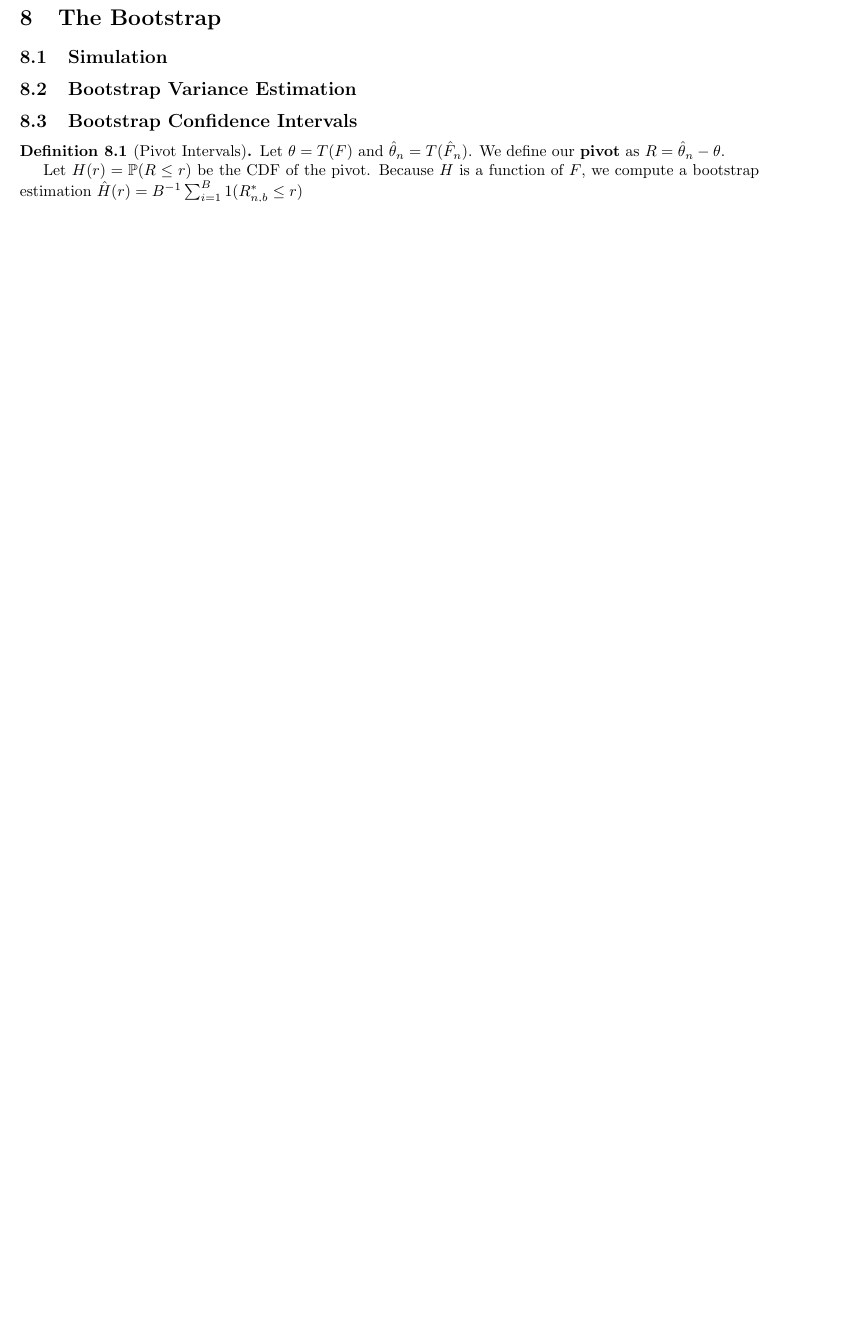
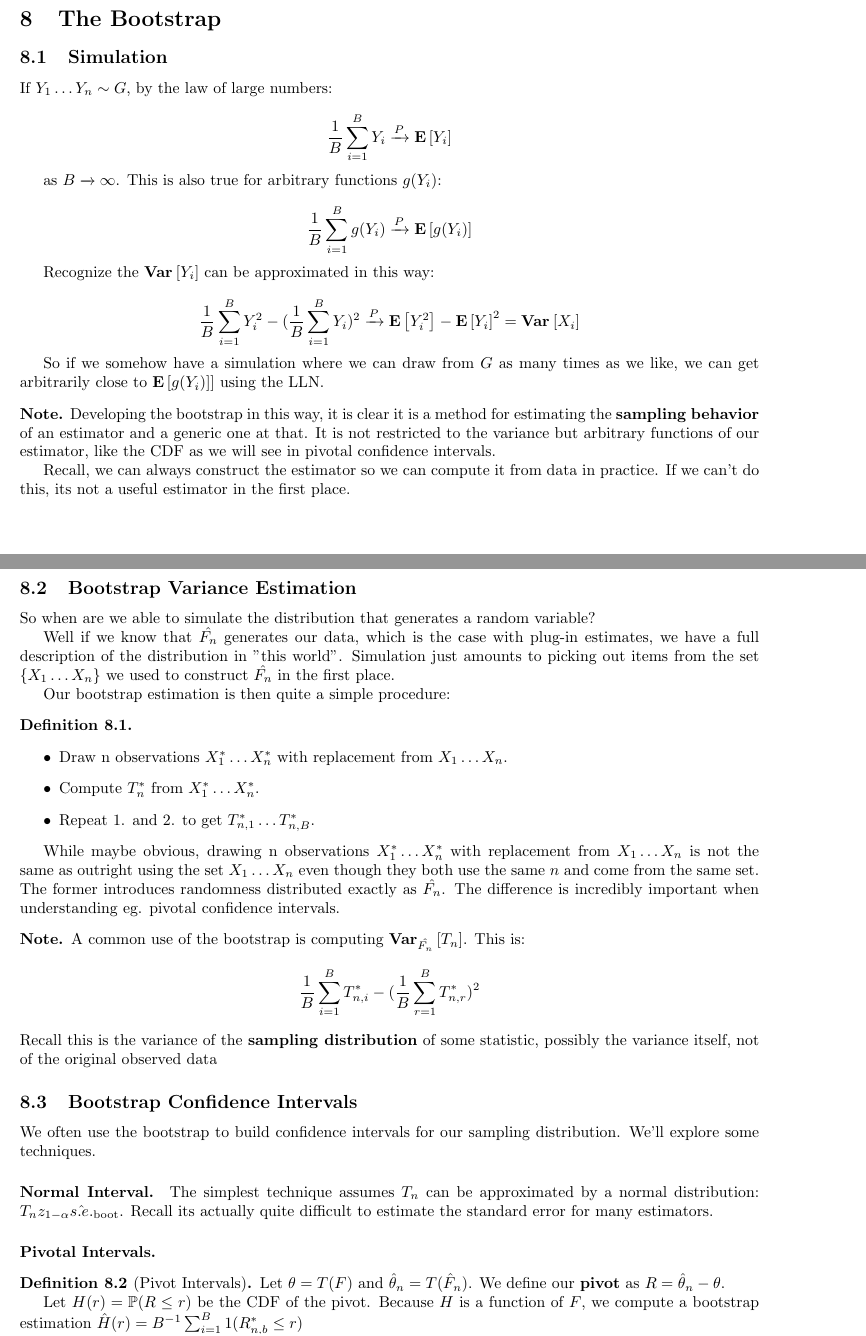
Before and after one commit to kennyworkman/wasserman, a LaTeX document (main.tex): part of page 24 of 25 before the commit and two parts of pages 25 and 26 of 26 after it, the two joined at a grey line, cut so that both start at the same text, the shorter picture padded with empty space. The pictures show the PDF file main.pdf that the author committed with the source.

Commit message:
More bootstrap reading

```diff
--- a/main.tex
+++ b/main.tex
@@ -2128,9 +2128,79 @@ The supremum guarantees this holds even for the largest value of $F$.
 
 \subsection{Simulation}
 
+If $Y_1 \dots Y_n \sim G$, by the law of large numbers:
+
+\[\frac{1}{B}\sum_{i=1}^BY_i \xrightarrow{P} \E{Y_i}\]
+
+as $B \xrightarrow{} \infty$. This is also true for arbitrary functions
+$g(Y_i)$:
+
+\[\frac{1}{B}\sum_{i=1}^Bg(Y_i) \xrightarrow{P} \E{g(Y_i)}\]
+
+Recognize the $\Var{Y_i}$ can be approximated in this way:
+
+\[\frac{1}{B}\sum_{i=1}^BY_i^2 - (\frac{1}{B}\sum_{i=1}^BY_i)^2 \xrightarrow{P}
+\E{Y_i^2} - \E{Y_i}^2 = \Var{X_i}\]
+
+So if we somehow have a simulation where we can draw
+from $G$ as many times as we like, we can get arbitrarily close to
+$\E{g(Y_i)}]$ using the LLN.
+
+\begin{note}
+Developing the bootstrap in this way, it is clear it is a method for estimating
+the \textbf{sampling behavior} of an estimator and a generic one at that. It is
+not restricted to the variance but arbitrary functions of our estimator, like
+the CDF as we will see in pivotal confidence intervals.
+
+Recall, we can always construct the estimator so we can compute it from data in
+practice. If we can't do this, its not a useful estimator in the first place.
+\end{note}
+
 \subsection{Bootstrap Variance Estimation}
 
+So when are we able to simulate the distribution that generates a random
+variable?
+
+Well if we know that $\hat{F_n}$ generates our data, which is the case with
+plug-in estimates, we have a full description of the distribution in "this
+world".  Simulation just amounts to picking out items from the set $\{X_1 \dots
+X_n\}$ we used to construct $\hat{F_n}$ in the first place.
+
+Our bootstrap estimation is then quite a simple procedure:
+
+\begin{definition}
+    \begin{itemize}
+        \item{Draw n observations $X^*_1 \dots X^*_n$ with replacement from $X_1 \dots X_n$.}
+        \item{Compute $T^*_n$ from $X^*_1 \dots X^*_n$.}
+        \item{Repeat 1. and 2. to get $T^*_{n, 1} \dots T^*_{n, B}$.}
+    \end{itemize}
+\end{definition}
+
+While maybe obvious, drawing n observations $X^*_1 \dots X^*_n$ with
+replacement from $X_1 \dots X_n$ is not the same as outright using the set $X_1
+\dots X_n$ even though they both use the same $n$ and come from the same set.
+The former introduces randomness distributed exactly as $\hat{F_n}$. The
+difference is incredibly important when understanding eg. pivotal confidence
+intervals.
+
+\begin{note}
+    A common use of the bootstrap is computing $\Var[\hat{F_n}]{T_n}$. This is:
+    \[ \frac{1}{B}\sum_{i=1}^B T^*_{n, i} - (\frac{1}{B}\sum_{r=1}^B T^*_{n, r})^2\]
+    Recall this is the variance of the \textbf{sampling distribution} of some statistic,
+    possibly the variance itself, not of the original observed data
+\end{note}
+
 \subsection{Bootstrap Confidence Intervals}
+
+We often use the bootstrap to build confidence intervals for our sampling
+distribution. We'll explore some techniques.
+
+\paragraph{Normal Interval.} The simplest technique assumes $T_n$ can be
+approximated by a normal distribution: $T_n
+z_{1-\alpha}\hat{s.e.}_{\text{boot}}$. Recall its actually quite difficult to
+estimate the standard error for many estimators.
+
+\paragraph{Pivotal Intervals.}
 
 \begin{definition}[Pivot Intervals]
     Let $\theta = T(F)$ and $\hat{\theta}_n = T(\hat{F}_n)$. We define our
```
Also changed, not shown: kennyworkman.sty (+4 -1 lines), main.pdf, main.tex (30 more changed lines).
